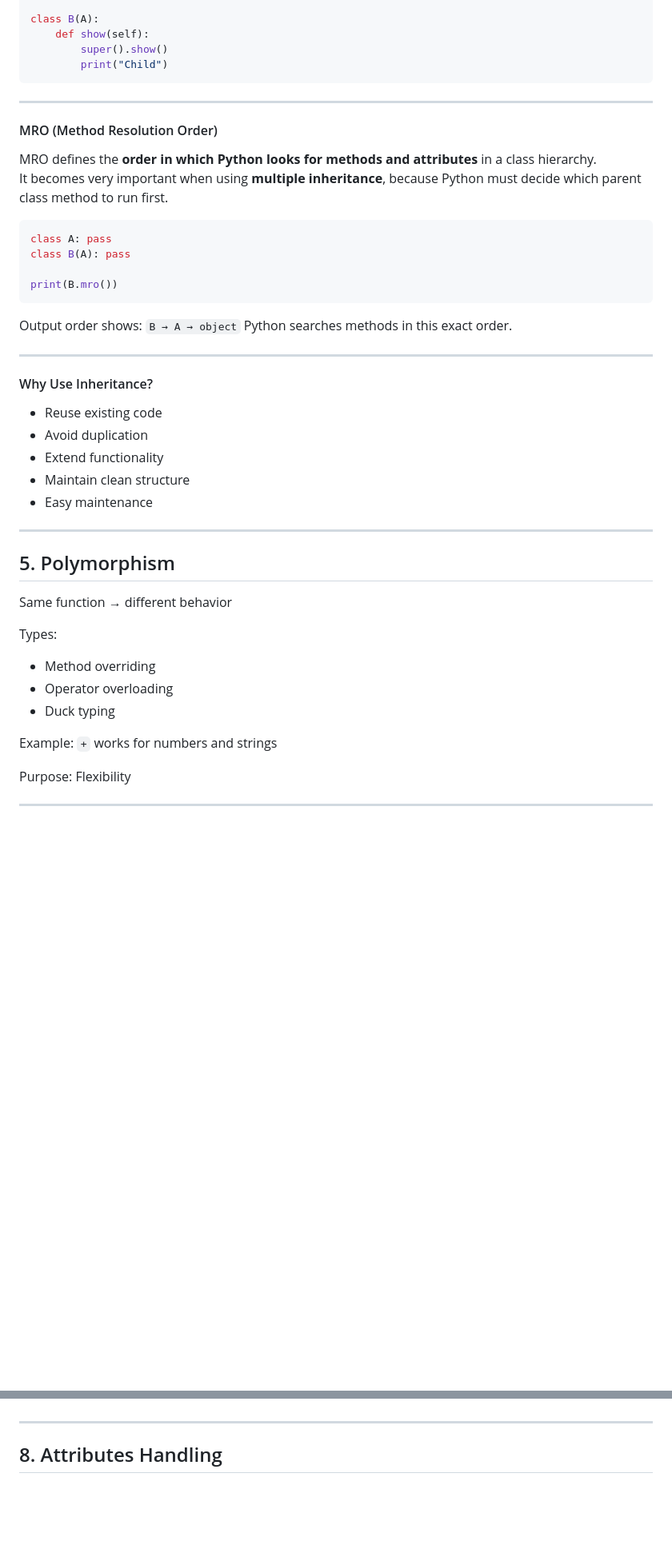
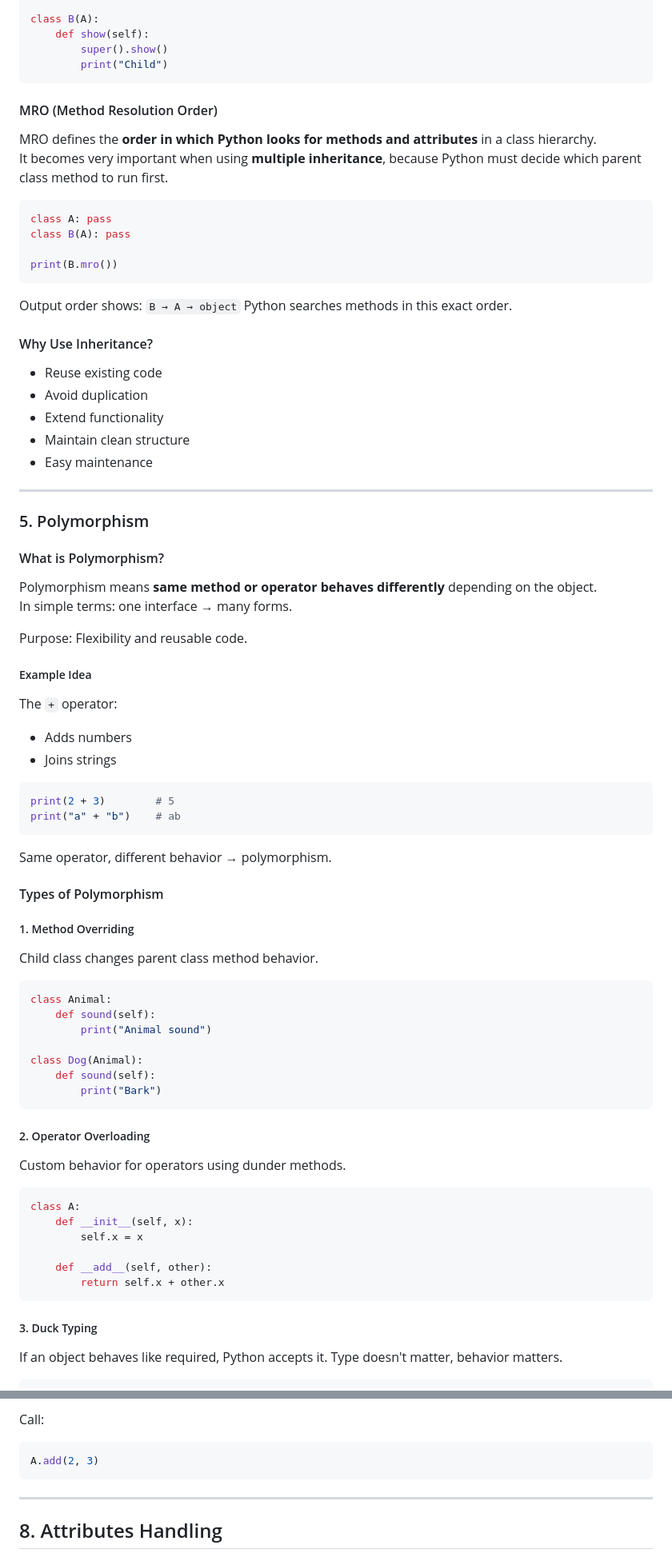
Before and after one commit to Dharshini279/Django-Practical-Learning, a Markdown page: Basics/Python-OOPs.md, 2 parts joined by grey strips. Shown at 80% size. Rendered like a GitHub page; blank space fills up the shorter version.

`````diff
--- a/Basics/Python-OOPs.md
+++ b/Basics/Python-OOPs.md
@@ -417,7 +386,6 @@ class B(A):
         super().show()
         print("Child")
 ```
----
 
 #### MRO (Method Resolution Order)
 
@@ -434,8 +402,6 @@ Output order shows:
 `B → A → object`
 Python searches methods in this exact order.
 
----
-
 #### Why Use Inheritance?
 
 * Reuse existing code
@@ -446,15 +412,56 @@ Python searches methods in this exact order.
 
 ---
 
-## 5. Polymorphism
-Same function → different behavior
+### 5. Polymorphism
 
-Types:
-- Method overriding
-- Operator overloading
-- Duck typing
+#### What is Polymorphism?
+Polymorphism means **same method or operator behaves differently** depending on the object.
+In simple terms: one interface → many forms.
 
-Example:
-`+` works for numbers and strings
+Purpose: Flexibility and reusable code.
 
-Purpose: Flexibility
+##### Example Idea
+The `+` operator:
+- Adds numbers
+- Joins strings
+
+```python
+print(2 + 3)        # 5
+print("a" + "b")    # ab
+````
+Same operator, different behavior → polymorphism.
+
+#### Types of Polymorphism
+
+##### 1. Method Overriding
+
+Child class changes parent class method behavior.
+
+```python
+class Animal:
+    def sound(self):
+        print("Animal sound")
+
+class Dog(Animal):
+    def sound(self):
+        print("Bark")
+```
+
+##### 2. Operator Overloading
+
+Custom behavior for operators using dunder methods.
+
+```python
+class A:
+    def __init__(self, x):
+        self.x = x
+
+    def __add__(self, other):
+        return self.x + other.x
+```
+
+##### 3. Duck Typing
+
+If an object behaves like required, Python accepts it.
+Type doesn't matter, behavior matters.
+
@@ -490,3 +652,8 @@ Decorators:
+Call:
+
+```python
+A.add(2, 3)
+```
 ---
 
 ## 8. Attributes Handling
`````
Also changed, not shown: other parts of Basics/Python-OOPs.md (+178 -54 lines).
